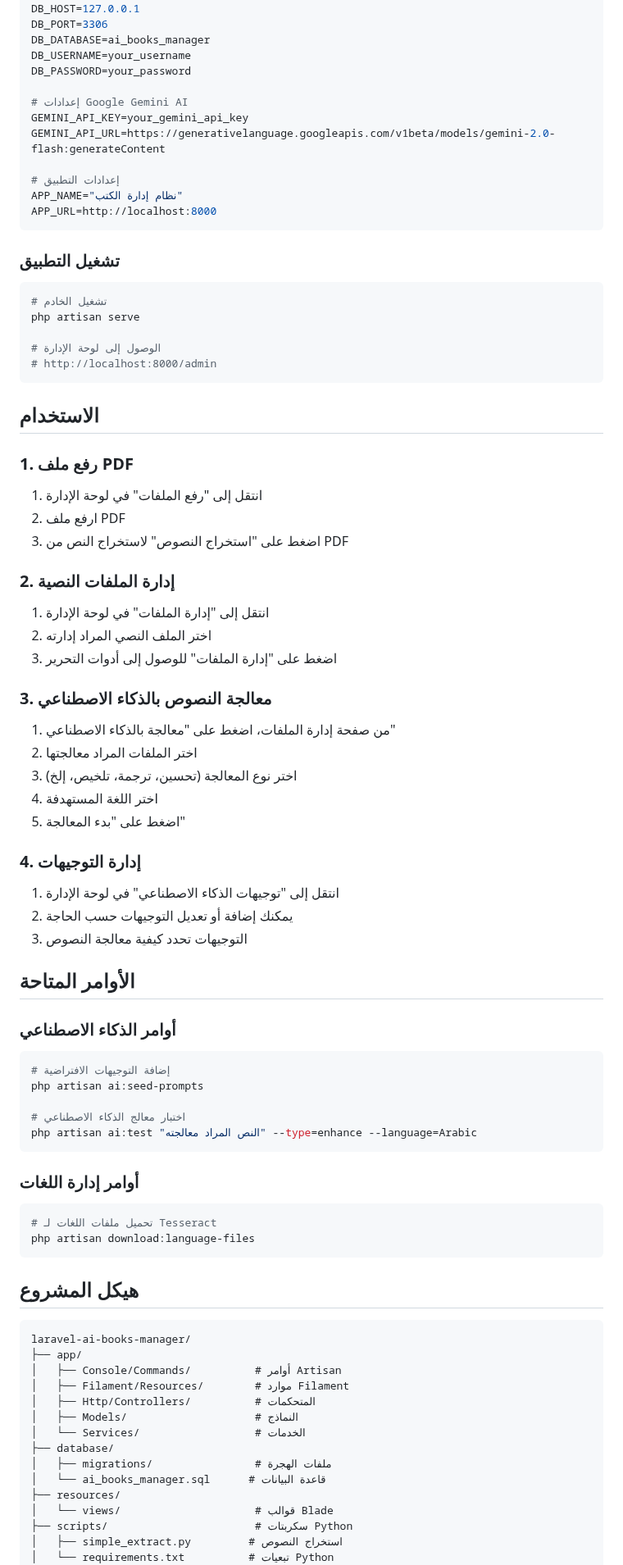
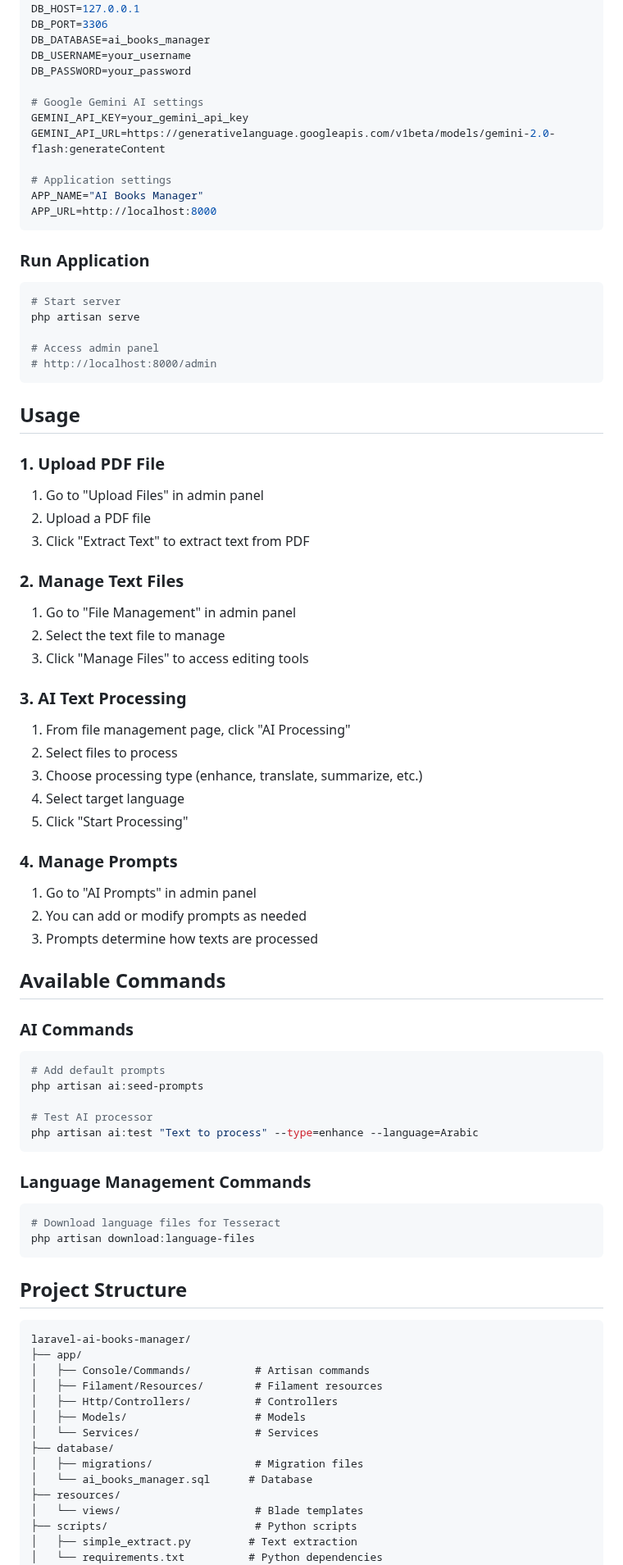
Before and after one commit to hsnww/laravel-ai-books-manager, a Markdown page: README.md, the part around one of its changes. Shown at 82% size. Drawn GitHub-style.

Commit message:
Update README.md to English

````diff
--- a/README.md
+++ b/README.md
@@ -77,82 +77,82 @@ DB_DATABASE=ai_books_manager
 DB_USERNAME=your_username
 DB_PASSWORD=your_password
 
-# إعدادات Google Gemini AI
+# Google Gemini AI settings
 GEMINI_API_KEY=your_gemini_api_key
 GEMINI_API_URL=https://generativelanguage.googleapis.com/v1beta/models/gemini-2.0-flash:generateContent
 
-# إعدادات التطبيق
-APP_NAME="نظام إدارة الكتب"
+# Application settings
+APP_NAME="AI Books Manager"
 APP_URL=http://localhost:8000
 ```
 
-### تشغيل التطبيق
+### Run Application
 
 ```bash
-# تشغيل الخادم
+# Start server
 php artisan serve
 
-# الوصول إلى لوحة الإدارة
+# Access admin panel
 # http://localhost:8000/admin
 ```
 
-## الاستخدام
+## Usage
 
-### 1. رفع ملف PDF
-1. انتقل إلى "رفع الملفات" في لوحة الإدارة
-2. ارفع ملف PDF
-3. اضغط على "استخراج النصوص" لاستخراج النص من PDF
+### 1. Upload PDF File
+1. Go to "Upload Files" in admin panel
+2. Upload a PDF file
+3. Click "Extract Text" to extract text from PDF
 
-### 2. إدارة الملفات النصية
-1. انتقل إلى "إدارة الملفات" في لوحة الإدارة
-2. اختر الملف النصي المراد إدارته
-3. اضغط على "إدارة الملفات" للوصول إلى أدوات التحرير
+### 2. Manage Text Files
+1. Go to "File Management" in admin panel
+2. Select the text file to manage
+3. Click "Manage Files" to access editing tools
 
-### 3. معالجة النصوص بالذكاء الاصطناعي
-1. من صفحة إدارة الملفات، اضغط على "معالجة بالذكاء الاصطناعي"
-2. اختر الملفات المراد معالجتها
-3. اختر نوع المعالجة (تحسين، ترجمة، تلخيص، إلخ)
-4. اختر اللغة المستهدفة
-5. اضغط على "بدء المعالجة"
+### 3. AI Text Processing
+1. From file management page, click "AI Processing"
+2. Select files to process
+3. Choose processing type (enhance, translate, summarize, etc.)
+4. Select target language
+5. Click "Start Processing"
 
-### 4. إدارة التوجيهات
-1. انتقل إلى "توجيهات الذكاء الاصطناعي" في لوحة الإدارة
-2. يمكنك إضافة أو تعديل التوجيهات حسب الحاجة
-3. التوجيهات تحدد كيفية معالجة النصوص
+### 4. Manage Prompts
+1. Go to "AI Prompts" in admin panel
+2. You can add or modify prompts as needed
+3. Prompts determine how texts are processed
 
-## الأوامر المتاحة
+## Available Commands
 
-### أوامر الذكاء الاصطناعي
+### AI Commands
 ```bash
-# إضافة التوجيهات الافتراضية
+# Add default prompts
 php artisan ai:seed-prompts
 
-# اختبار معالج الذكاء الاصطناعي
-php artisan ai:test "النص المراد معالجته" --type=enhance --language=Arabic
+# Test AI processor
+php artisan ai:test "Text to process" --type=enhance --language=Arabic
 ```
 
-### أوامر إدارة اللغات
+### Language Management Commands
 ```bash
-# تحميل ملفات اللغات لـ Tesseract
+# Download language files for Tesseract
 php artisan download:language-files
 ```
 
-## هيكل المشروع
+## Project Structure
 
 ```
 laravel-ai-books-manager/
 ├── app/
-│   ├── Console/Commands/          # أوامر Artisan
-│   ├── Filament/Resources/        # موارد Filament
-│   ├── Http/Controllers/          # المتحكمات
-│   ├── Models/                    # النماذج
-│   └── Services/                  # الخدمات
+│   ├── Console/Commands/          # Artisan commands
+│   ├── Filament/Resources/        # Filament resources
+│   ├── Http/Controllers/          # Controllers
+│   ├── Models/                    # Models
+│   └── Services/                  # Services
 ├── database/
-│   ├── migrations/                # ملفات الهجرة
-│   └── ai_books_manager.sql      # قاعدة البيانات
+│   ├── migrations/                # Migration files
+│   └── ai_books_manager.sql      # Database
 ├── resources/
-│   └── views/                     # قوالب Blade
-├── scripts/                       # سكربتات Python
-│   ├── simple_extract.py         # استخراج النصوص
-│   └── requirements.txt          # تبعيات Python
+│   └── views/                     # Blade templates
+├── scripts/                       # Python scripts
+│   ├── simple_extract.py         # Text extraction
+│   └── requirements.txt          # Python dependencies
 └── routes/
````
Also changed, not shown: other parts of README.md (+58 -61 lines).
